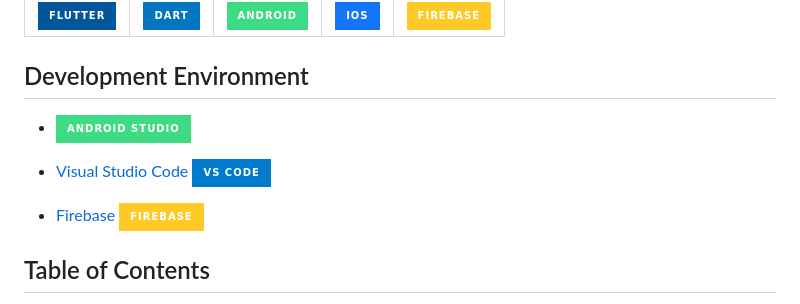
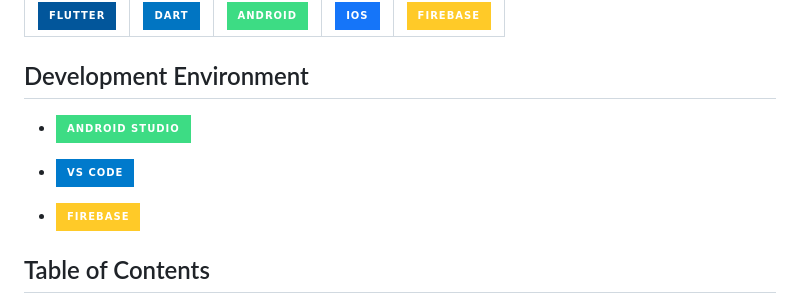
Before and after one commit to vaiiishnaviii123/SipSnap, a Markdown page: README.md, the part around the change. GitHub-like rendering; badges without logos.

```diff
--- a/README.md
+++ b/README.md
@@ -9,14 +9,12 @@ SipSnap is a revolutionary mobile application dedicated to bringing together bob
 | :------------------------------------------------------------------------------------------------------------: | :------------------------------------------------------------------------------------------: | :-------------------------------------------------------------------------------------------: | :-------------------------------------------------------------------------------------: | :----------------------------------------------------------------------------------------------: |
 
 ## Development Environment
-
 - [![Android Studio](https://img.shields.io/badge/Android%20Studio-%233DDC84?style=for-the-badge&logo=android-studio&logoColor=white)](https://developer.android.com/studio)
 
-- [Visual Studio Code](https://code.visualstudio.com/)
-  ![VS Code](https://img.shields.io/badge/VS%20Code-007ACC?style=for-the-badge&logo=visual-studio-code&logoColor=white)
+- [![VS Code](https://img.shields.io/badge/VS%20Code-007ACC?style=for-the-badge&logo=visual-studio-code&logoColor=white)](https://code.visualstudio.com/)
 
-- [Firebase](https://firebase.google.com/)
-  ![Firebase](https://img.shields.io/badge/Firebase-%23FFCA28?style=for-the-badge&logo=firebase&logoColor=black)
+- [![Firebase](https://img.shields.io/badge/Firebase-%23FFCA28?style=for-the-badge&logo=firebase&logoColor=black)](https://firebase.google.com/)
+
 
 ## Table of Contents
 
```
